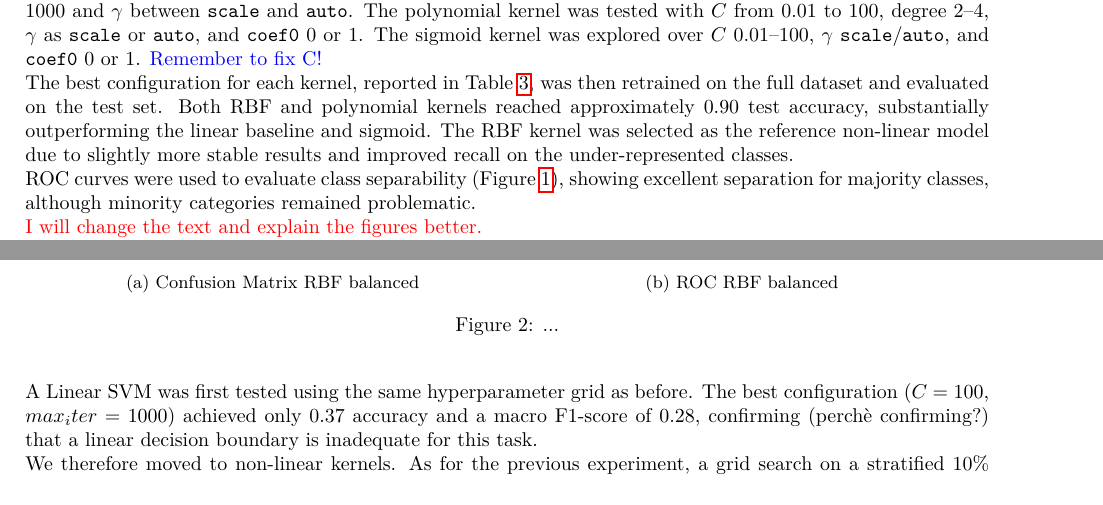
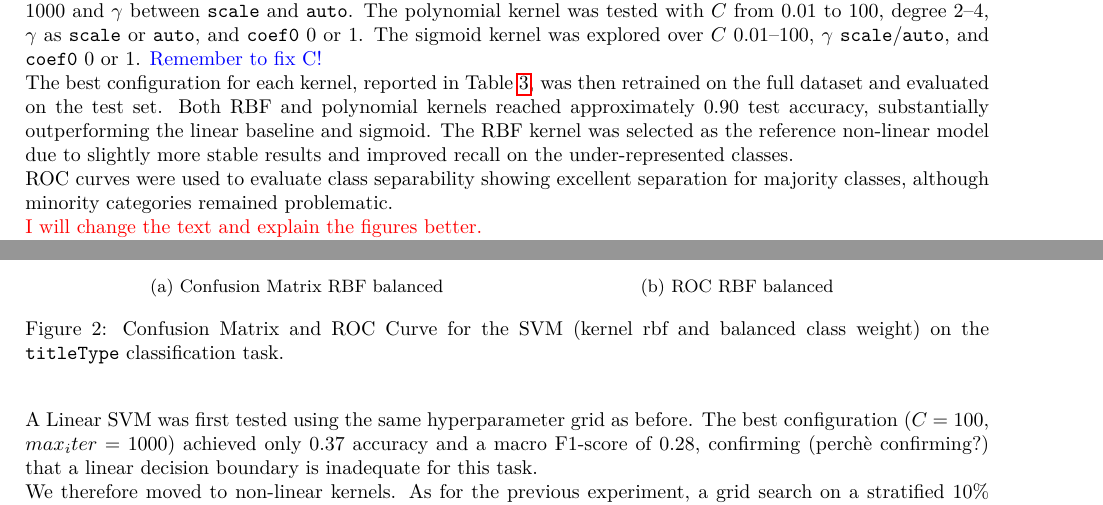
Before and after one commit to ChefBB/dm2_project, a LaTeX document (report/main.tex, which reads report/advanced_classification.tex): two parts of pages 5 and 6 of 10, joined at a grey line, cut so that both start at the same text. Compiled offline with pdfLaTeX.

Commit message:
adapted plots

```diff
--- a/report/advanced_classification.tex
+++ b/report/advanced_classification.tex
@@ -53,7 +53,8 @@ Both RBF and polynomial kernels reached approximately 0.90 test accuracy, substa
 The RBF kernel was selected as the reference non-linear model due to slightly more stable results and improved recall on the under-represented classes.
 
 
-ROC curves were used to evaluate class separability (Figure~\ref{fig:roc_four}),
+ROC curves were used to evaluate class separability
+%(Figure~\ref{fig:roc_four}),
 showing excellent separation for majority classes, although minority categories remained problematic.
 
 \textcolor{red}{I will change the text and explain the figures better.}
@@ -123,19 +124,19 @@ RBF (balanced) & $C=10$, $\gamma=\text{scale}$, balanced & 0.84 & 0.65 \\
 % --- Second figure: confusion matrix and ROC for RBF balanced ---
 \begin{figure}[h]
     \centering
-    \begin{subfigure}[b]{0.48\textwidth}
+    \begin{subfigure}[b]{0.47\textwidth}
         \centering
-        \includegraphics[width=\textwidth]{plotsss/cm_rbf_balanced.png}
+        \includegraphics[width=\textwidth]{plotsss/new_cm_rbf_balanced.png}
         \caption{Confusion Matrix RBF balanced}
         \label{fig:cm_rbf_balanced}
     \end{subfigure}
-    \begin{subfigure}[b]{0.48\textwidth}
+    \begin{subfigure}[b]{0.43\textwidth}
         \centering
-        \includegraphics[width=\textwidth]{plotsss/roc_rbf_balanced.png}
+        \includegraphics[width=\textwidth]{plotsss/new_roc_rbf_balanced.png}
         \caption{ROC RBF balanced}
         \label{fig:roc_rbf_balanced}
     \end{subfigure}
-    \caption{...}
+    \caption{Confusion Matrix and ROC Curve for the SVM (kernel rbf and balanced class weight) on the \texttt{titleType} classification task.}
     \label{fig:rbf_balanced_two}
 \end{figure}
 
```
Also changed, not shown: report/main.pdf, report/plotsss/new_cm_rbf_balanced.png (added), report/plotsss/new_roc_rbf_balanced.png (added), 4 other files.
